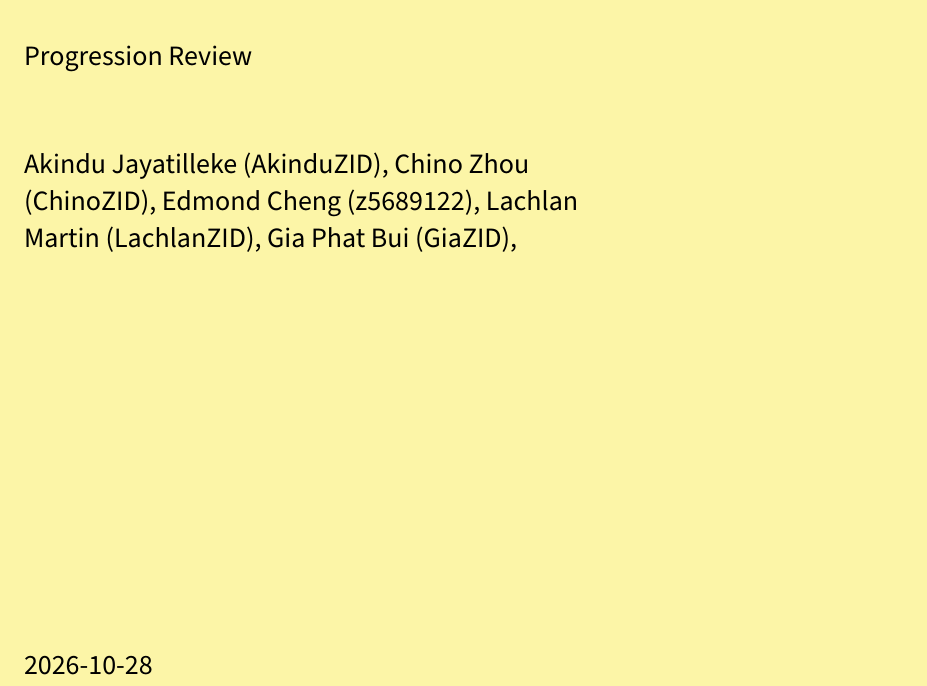
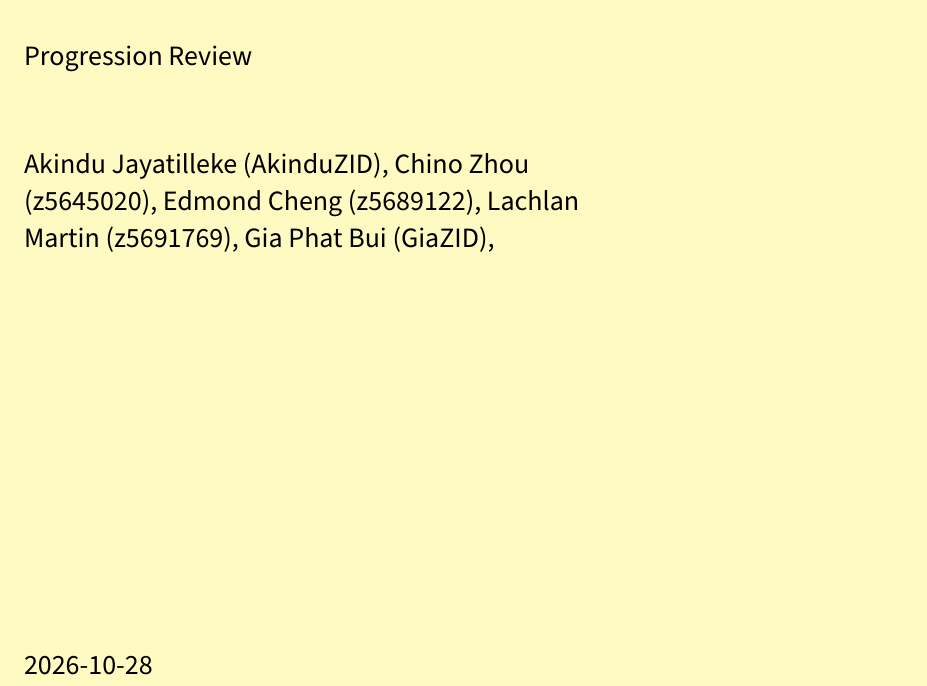
Before and after one commit to QiroNT/comp3821, a Typst document (typst/progression-review/coverpage.typ): part of page 1 of 2, cut so that both start at the same text. Compiled offline with Typst 0.15.

Commit message:
add lachlan and chino zid

```diff
--- a/typst/progression-review/coverpage.typ
+++ b/typst/progression-review/coverpage.typ
@@ -23,9 +23,9 @@
 
 #let group = (
   AkinduZID: "Akindu Jayatilleke",
-  ChinoZID: "Chino Zhou",
+  z5645020: "Chino Zhou",
   z5689122: "Edmond Cheng",
-  LachlanZID: "Lachlan Martin",
+  z5691769: "Lachlan Martin",
   GiaZID: "Gia Phat Bui",
 )
 
```
Also changed, not shown: typst/progression-review/coverpage.typ (2 more changed lines).
